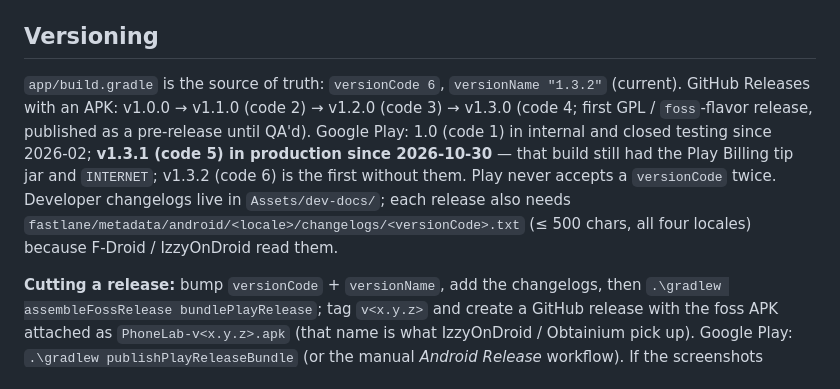
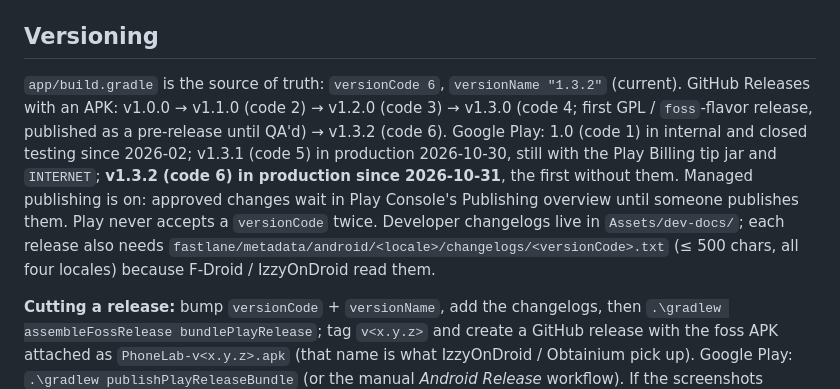
Before and after one commit to DrummingBird1/PhoneLab, a Markdown page: CLAUDE.md, the part around the change. GitHub-like rendering.

```diff
--- a/CLAUDE.md
+++ b/CLAUDE.md
@@ -120,7 +120,7 @@ Vite + TypeScript, no runtime dependencies, PWA. `pnpm run build | test | lint`.
 
 ## Versioning
 
-`app/build.gradle` is the source of truth: `versionCode 6`, `versionName "1.3.2"` (current). GitHub Releases with an APK: v1.0.0 → v1.1.0 (code 2) → v1.2.0 (code 3) → v1.3.0 (code 4; first GPL / `foss`-flavor release, published as a pre-release until QA'd). Google Play: 1.0 (code 1) in internal and closed testing since 2026-02; **v1.3.1 (code 5) in production since 2026-10-30** — that build still had the Play Billing tip jar and `INTERNET`; v1.3.2 (code 6) is the first without them. Play never accepts a `versionCode` twice. Developer changelogs live in `Assets/dev-docs/`; each release also needs `fastlane/metadata/android/<locale>/changelogs/<versionCode>.txt` (≤ 500 chars, all four locales) because F-Droid / IzzyOnDroid read them.
+`app/build.gradle` is the source of truth: `versionCode 6`, `versionName "1.3.2"` (current). GitHub Releases with an APK: v1.0.0 → v1.1.0 (code 2) → v1.2.0 (code 3) → v1.3.0 (code 4; first GPL / `foss`-flavor release, published as a pre-release until QA'd) → v1.3.2 (code 6). Google Play: 1.0 (code 1) in internal and closed testing since 2026-02; v1.3.1 (code 5) in production 2026-10-30, still with the Play Billing tip jar and `INTERNET`; **v1.3.2 (code 6) in production since 2026-10-31**, the first without them. Managed publishing is on: approved changes wait in Play Console's Publishing overview until someone publishes them. Play never accepts a `versionCode` twice. Developer changelogs live in `Assets/dev-docs/`; each release also needs `fastlane/metadata/android/<locale>/changelogs/<versionCode>.txt` (≤ 500 chars, all four locales) because F-Droid / IzzyOnDroid read them.
 
 **Cutting a release:** bump `versionCode` + `versionName`, add the changelogs, then `.\gradlew assembleFossRelease bundlePlayRelease`; tag `v<x.y.z>` and create a GitHub release with the foss APK attached as `PhoneLab-v<x.y.z>.apk` (that name is what IzzyOnDroid / Obtainium pick up). Google Play: `.\gradlew publishPlayReleaseBundle` (or the manual *Android Release* workflow). If the screenshots change, run `uv run Distribution/derive_screenshots.py`. See `Distribution/stores/README.md` (status table — keep it current) and `Distribution/play/README.md`.
 
```
Also changed, not shown: AGENTS.md (+1 -1 lines), Distribution/stores/README.md (+1 -1 lines).
